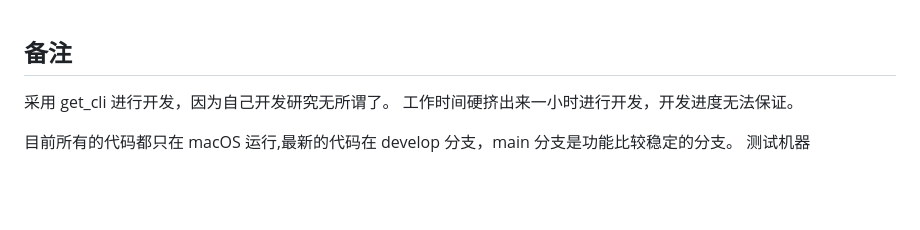
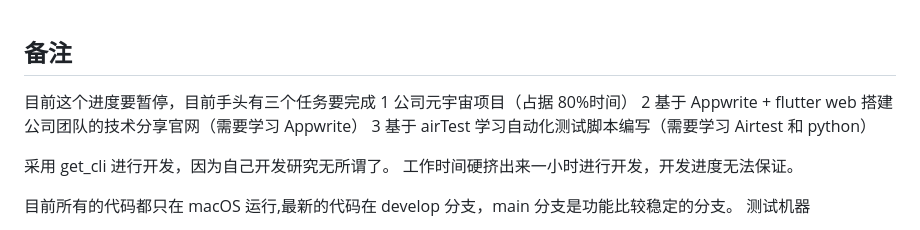
Before and after one commit to flutter-runtime/flutter_runtime_ide, a Markdown page: README.md, the part around the change. Rendered like a GitHub page; blank space fills up the shorter version.

```diff
--- a/README.md
+++ b/README.md
@@ -1,4 +1,9 @@
 ## 备注
+
+目前这个进度要暂停，目前手头有三个任务要完成
+1  公司元宇宙项目（占据 80%时间）
+2  基于 Appwrite + flutter web  搭建公司团队的技术分享官网（需要学习 Appwrite）
+3  基于  airTest  学习自动化测试脚本编写（需要学习  Airtest 和 python）
 
 采用 get_cli 进行开发，因为自己开发研究无所谓了。
 工作时间硬挤出来一小时进行开发，开发进度无法保证。
```
